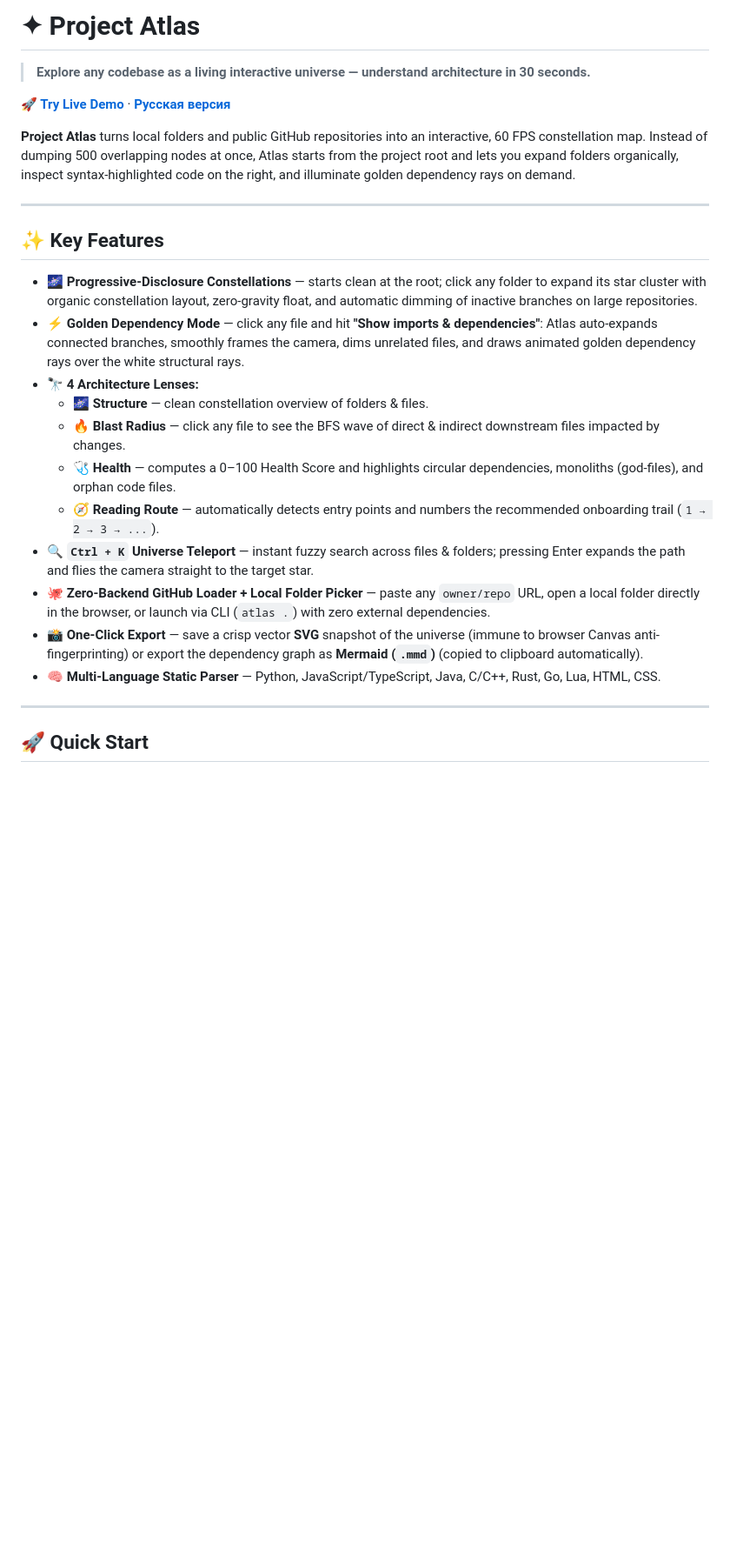
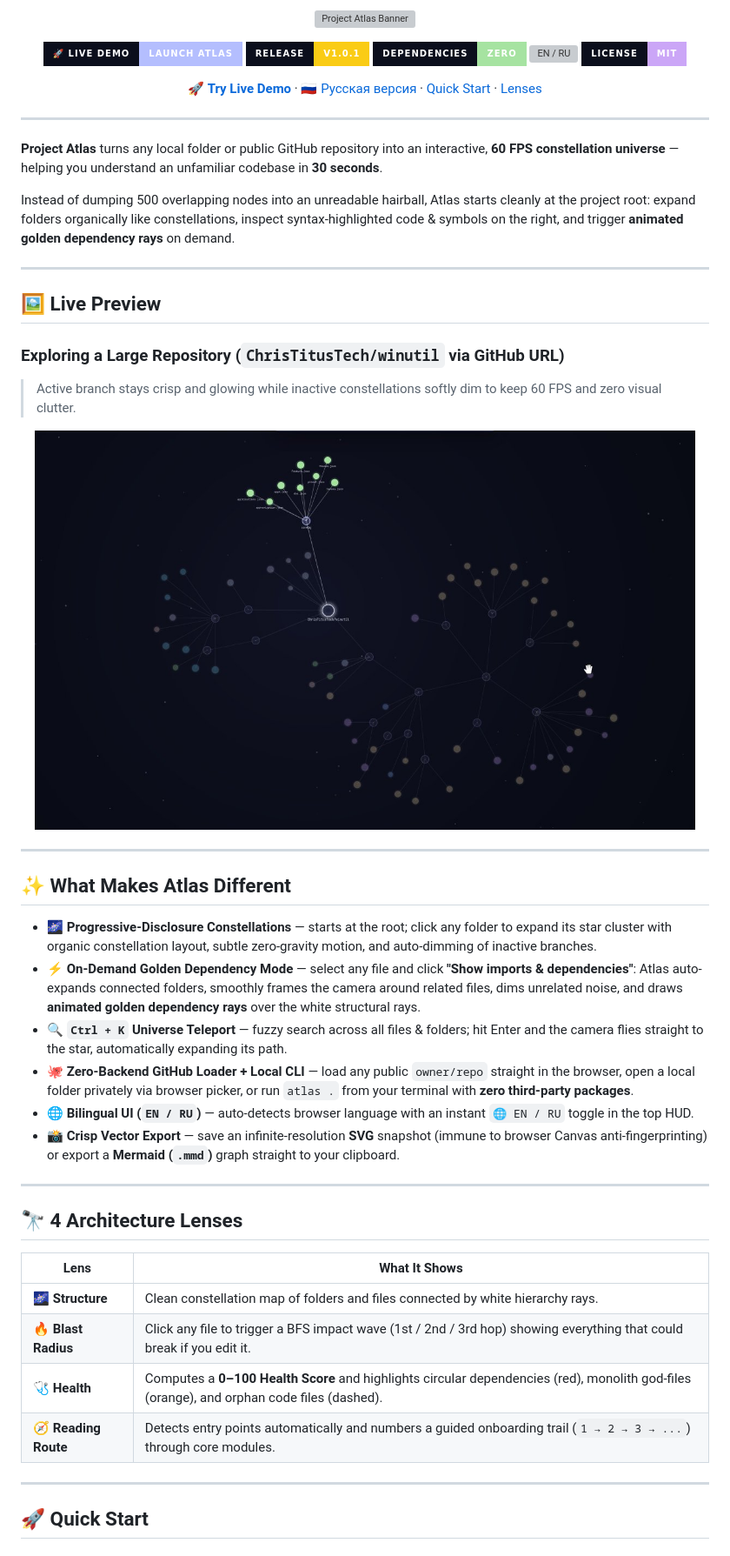
Before and after one commit to Goblin-Inc/Project-Atlas, a Markdown page: README.md, the part around one of its changes. Shown at 87% size. GitHub-like rendering; pictures changed too: assets/preview-winutil.jpg (added); badges without logos; blank space fills up the shorter version; grey boxes are pictures that could not be loaded.

```diff
--- a/README.md
+++ b/README.md
@@ -1,26 +1,60 @@
-# ✦ Project Atlas
+<p align="center">
+  <img src="assets/hero-banner.svg" alt="Project Atlas Banner" width="100%" />
+</p>
 
-> **Explore any codebase as a living interactive universe — understand architecture in 30 seconds.**
+<p align="center">
+  <a href="https://goblin-inc.github.io/Project-Atlas/"><img src="https://img.shields.io/badge/🚀_Live_Demo-Launch_Atlas-b4befe?style=for-the-badge&labelColor=0b0e1c" alt="Live Demo" /></a>
+  <a href="https://github.com/Goblin-Inc/Project-Atlas/releases/tag/v1.0.1"><img src="https://img.shields.io/badge/Release-v1.0.1-facc15?style=for-the-badge&labelColor=0b0e1c" alt="Version" /></a>
+  <img src="https://img.shields.io/badge/Dependencies-Zero-a6e3a1?style=for-the-badge&labelColor=0b0e1c" alt="Zero Dependencies" />
+  <img src="https://img.shields.io/badge/UI-EN_%2F_RU-2dd4bf?style=for-the-badge&labelColor=0b0e1c" alt="EN / RU" />
+  <a href="LICENSE"><img src="https://img.shields.io/badge/License-MIT-cba6f7?style=for-the-badge&labelColor=0b0e1c" alt="MIT License" /></a>
+</p>
 
-**[🚀 Try Live Demo](https://goblin-inc.github.io/Project-Atlas/)** · **[Русская версия](README_Ru.md)**
-
-**Project Atlas** turns local folders and public GitHub repositories into an interactive, 60 FPS constellation map. Instead of dumping 500 overlapping nodes at once, Atlas starts from the project root and lets you expand folders organically, inspect syntax-highlighted code on the right, and illuminate golden dependency rays on demand.
+<p align="center">
+  <b><a href="https://goblin-inc.github.io/Project-Atlas/">🚀 Try Live Demo</a></b> ·
+  <a href="README_Ru.md">🇷🇺 Русская версия</a> ·
+  <a href="#-quick-start">Quick Start</a> ·
+  <a href="#-4-architecture-lenses">Lenses</a>
+</p>
 
 ---
 
-## ✨ Key Features
+**Project Atlas** turns any local folder or public GitHub repository into an interactive, **60 FPS constellation universe** — helping you understand an unfamiliar codebase in **30 seconds**.
 
-- **🌌 Progressive-Disclosure Constellations** — starts clean at the root; click any folder to expand its star cluster with organic constellation layout, zero-gravity float, and automatic dimming of inactive branches on large repositories.
-- **⚡ Golden Dependency Mode** — click any file and hit **"Show imports & dependencies"**: Atlas auto-expands connected branches, smoothly frames the camera, dims unrelated files, and draws animated golden dependency rays over the white structural rays.
-- **🔭 4 Architecture Lenses:**
-  - **🌌 Structure** — clean constellation overview of folders & files.
-  - **🔥 Blast Radius** — click any file to see the BFS wave of direct & indirect downstream files impacted by changes.
-  - **🩺 Health** — computes a 0–100 Health Score and highlights circular dependencies, monoliths (god-files), and orphan code files.
-  - **🧭 Reading Route** — automatically detects entry points and numbers the recommended onboarding trail (`1 → 2 → 3 → ...`).
-- **🔍 `Ctrl + K` Universe Teleport** — instant fuzzy search across files & folders; pressing Enter expands the path and flies the camera straight to the target star.
-- **🐙 Zero-Backend GitHub Loader + Local Folder Picker** — paste any `owner/repo` URL, open a local folder directly in the browser, or launch via CLI (`atlas .`) with zero external dependencies.
-- **📸 One-Click Export** — save a crisp vector **SVG** snapshot of the universe (immune to browser Canvas anti-fingerprinting) or export the dependency graph as **Mermaid (`.mmd`)** (copied to clipboard automatically).
-- **🧠 Multi-Language Static Parser** — Python, JavaScript/TypeScript, Java, C/C++, Rust, Go, Lua, HTML, CSS.
+Instead of dumping 500 overlapping nodes into an unreadable hairball, Atlas starts cleanly at the project root: expand folders organically like constellations, inspect syntax-highlighted code & symbols on the right, and trigger **animated golden dependency rays** on demand.
+
+---
+
+## 🖼️ Live Preview
+
+### Exploring a Large Repository (`ChrisTitusTech/winutil` via GitHub URL)
+> Active branch stays crisp and glowing while inactive constellations softly dim to keep 60 FPS and zero visual clutter.
+
+<p align="center">
+  <img src="assets/preview-winutil.jpg" alt="Project Atlas — ChrisTitusTech/winutil constellation view" width="96%" />
+</p>
+
+---
+
+## ✨ What Makes Atlas Different
+
+- **🌌 Progressive-Disclosure Constellations** — starts at the root; click any folder to expand its star cluster with organic constellation layout, subtle zero-gravity motion, and auto-dimming of inactive branches.
+- **⚡ On-Demand Golden Dependency Mode** — select any file and click **"Show imports & dependencies"**: Atlas auto-expands connected folders, smoothly frames the camera around related files, dims unrelated noise, and draws **animated golden dependency rays** over the white structural rays.
+- **🔍 `Ctrl + K` Universe Teleport** — fuzzy search across all files & folders; hit Enter and the camera flies straight to the star, automatically expanding its path.
+- **🐙 Zero-Backend GitHub Loader + Local CLI** — load any public `owner/repo` straight in the browser, open a local folder privately via browser picker, or run `atlas .` from your terminal with **zero third-party packages**.
+- **🌐 Bilingual UI (`EN / RU`)** — auto-detects browser language with an instant `🌐 EN / RU` toggle in the top HUD.
+- **📸 Crisp Vector Export** — save an infinite-resolution **SVG** snapshot (immune to browser Canvas anti-fingerprinting) or export a **Mermaid (`.mmd`)** graph straight to your clipboard.
+
+---
+
+## 🔭 4 Architecture Lenses
+
+| Lens | What It Shows |
+|---|---|
+| **🌌 Structure** | Clean constellation map of folders and files connected by white hierarchy rays. |
+| **🔥 Blast Radius** | Click any file to trigger a BFS impact wave (1st / 2nd / 3rd hop) showing everything that could break if you edit it. |
+| **🩺 Health** | Computes a **0–100 Health Score** and highlights circular dependencies (red), monolith god-files (orange), and orphan code files (dashed). |
+| **🧭 Reading Route** | Detects entry points automatically and numbers a guided onboarding trail (`1 → 2 → 3 → ...`) through core modules. |
 
 ---
 
```
Also changed, not shown: other parts of README.md (+13 -11 lines), README_Ru.md (+64 -24 lines), 4 other files.
